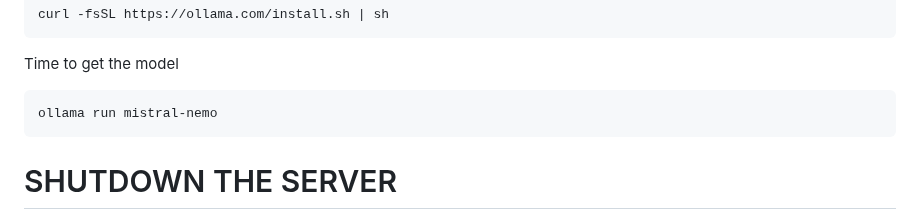
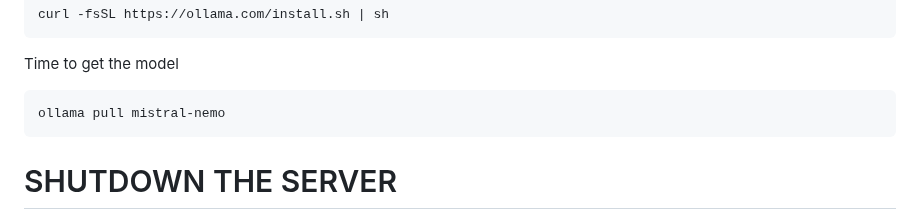
Before and after one commit to seapoe1809/Health_server, a Markdown page: README.md, the part around the change. Rendered like a GitHub page.

```diff
--- a/README.md
+++ b/README.md
@@ -192,7 +192,7 @@ Darnahi currently uses Ollama for its stable Local LLMs
 
 Time to get the model
 
-    ollama run mistral-nemo
+    ollama pull mistral-nemo
 
 
 
```
